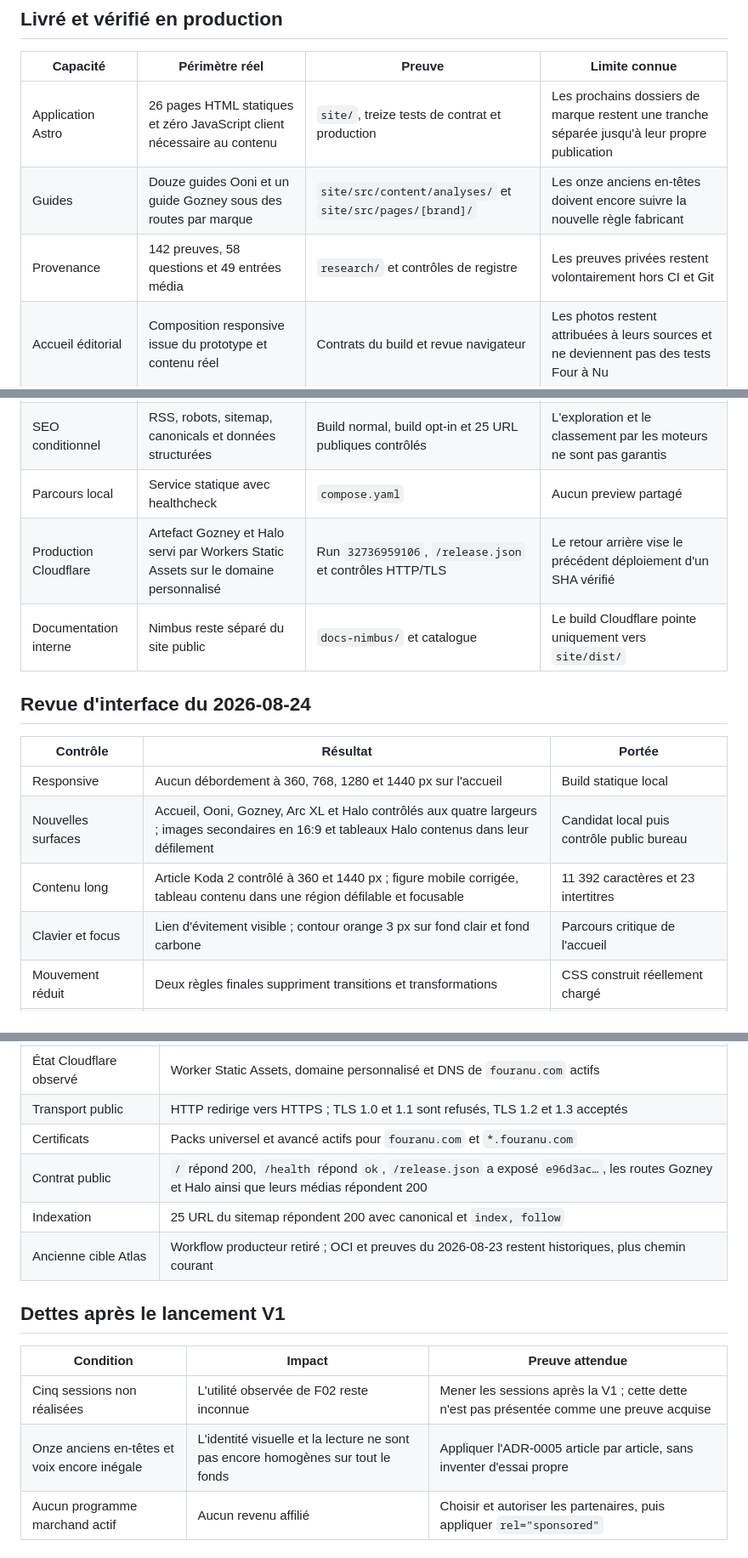
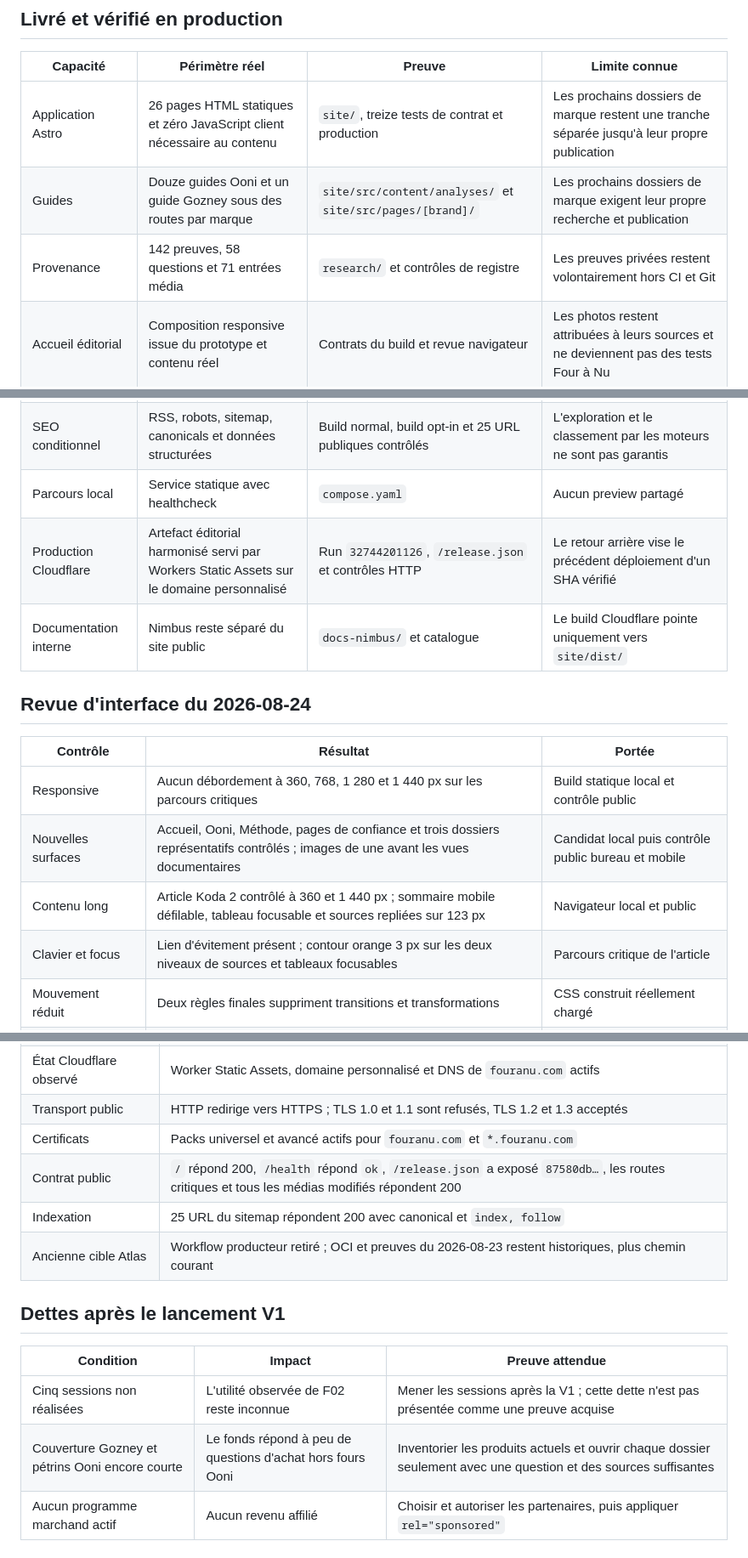
Before and after one commit to nclsppr/fouranu, a Markdown page: STATUS.md, 3 parts joined by grey strips. Shown at 85% size. Rendered like a GitHub page.

```diff
--- a/STATUS.md
+++ b/STATUS.md
@@ -82,23 +100,23 @@ dans la roadmap.
 | Capacité | Périmètre réel | Preuve | Limite connue |
 | --- | --- | --- | --- |
 | Application Astro | 26 pages HTML statiques et zéro JavaScript client nécessaire au contenu | `site/`, treize tests de contrat et production | Les prochains dossiers de marque restent une tranche séparée jusqu'à leur propre publication |
-| Guides | Douze guides Ooni et un guide Gozney sous des routes par marque | `site/src/content/analyses/` et `site/src/pages/[brand]/` | Les onze anciens en-têtes doivent encore suivre la nouvelle règle fabricant |
-| Provenance | 142 preuves, 58 questions et 49 entrées média | `research/` et contrôles de registre | Les preuves privées restent volontairement hors CI et Git |
+| Guides | Douze guides Ooni et un guide Gozney sous des routes par marque | `site/src/content/analyses/` et `site/src/pages/[brand]/` | Les prochains dossiers de marque exigent leur propre recherche et publication |
+| Provenance | 142 preuves, 58 questions et 71 entrées média | `research/` et contrôles de registre | Les preuves privées restent volontairement hors CI et Git |
 | Accueil éditorial | Composition responsive issue du prototype et contenu réel | Contrats du build et revue navigateur | Les photos restent attribuées à leurs sources et ne deviennent pas des tests Four à Nu |
 | Identité | Logo optimisé, palette orange accessible et contrat de marque aligné | `DESIGN.md`, `BRAND-SEO.md` et `AS-1002` | Marque compacte et favicon définitif encore ouverts |
 | SEO conditionnel | RSS, robots, sitemap, canonicals et données structurées | Build normal, build opt-in et 25 URL publiques contrôlés | L'exploration et le classement par les moteurs ne sont pas garantis |
 | Parcours local | Service statique avec healthcheck | `compose.yaml` | Aucun preview partagé |
-| Production Cloudflare | Artefact Gozney et Halo servi par Workers Static Assets sur le domaine personnalisé | Run `32736959106`, `/release.json` et contrôles HTTP/TLS | Le retour arrière vise le précédent déploiement d'un SHA vérifié |
+| Production Cloudflare | Artefact éditorial harmonisé servi par Workers Static Assets sur le domaine personnalisé | Run `32744201126`, `/release.json` et contrôles HTTP | Le retour arrière vise le précédent déploiement d'un SHA vérifié |
 | Documentation interne | Nimbus reste séparé du site public | `docs-nimbus/` et catalogue | Le build Cloudflare pointe uniquement vers `site/dist/` |
 
 ## Revue d'interface du 2026-08-24
 
 | Contrôle | Résultat | Portée |
 | --- | --- | --- |
-| Responsive | Aucun débordement à 360, 768, 1280 et 1440 px sur l'accueil | Build statique local |
-| Nouvelles surfaces | Accueil, Ooni, Gozney, Arc XL et Halo contrôlés aux quatre largeurs ; images secondaires en 16:9 et tableaux Halo contenus dans leur défilement | Candidat local puis contrôle public bureau |
-| Contenu long | Article Koda 2 contrôlé à 360 et 1440 px ; figure mobile corrigée, tableau contenu dans une région défilable et focusable | 11 392 caractères et 23 intertitres |
-| Clavier et focus | Lien d'évitement visible ; contour orange 3 px sur fond clair et fond carbone | Parcours critique de l'accueil |
+| Responsive | Aucun débordement à 360, 768, 1 280 et 1 440 px sur les parcours critiques | Build statique local et contrôle public |
+| Nouvelles surfaces | Accueil, Ooni, Méthode, pages de confiance et trois dossiers représentatifs contrôlés ; images de une avant les vues documentaires | Candidat local puis contrôle public bureau et mobile |
+| Contenu long | Article Koda 2 contrôlé à 360 et 1 440 px ; sommaire mobile défilable, tableau focusable et sources repliées sur 123 px | Navigateur local et public |
+| Clavier et focus | Lien d'évitement présent ; contour orange 3 px sur les deux niveaux de sources et tableaux focusables | Parcours critique de l'article |
 | Mouvement réduit | Deux règles finales suppriment transitions et transformations | CSS construit réellement chargé |
 | Console et chargements | Aucun journal d'erreur après rechargement de l'accueil et de l'article | Navigateur local sur le build statique |
 | Lighthouse accueil | Performance 96, accessibilité 100, bonnes pratiques 100 ; CLS 0, TBT 0 ms | Simulation mobile locale, sans valeur de production |
@@ -120,7 +138,7 @@ fichier source de prototype ou logo brut n'entre dans l'artefact public.
 | État Cloudflare observé | Worker Static Assets, domaine personnalisé et DNS de `fouranu.com` actifs |
 | Transport public | HTTP redirige vers HTTPS ; TLS 1.0 et 1.1 sont refusés, TLS 1.2 et 1.3 acceptés |
 | Certificats | Packs universel et avancé actifs pour `fouranu.com` et `*.fouranu.com` |
-| Contrat public | `/` répond 200, `/health` répond `ok`, `/release.json` a exposé `e96d3ac…`, les routes Gozney et Halo ainsi que leurs médias répondent 200 |
+| Contrat public | `/` répond 200, `/health` répond `ok`, `/release.json` a exposé `87580db…`, les routes critiques et tous les médias modifiés répondent 200 |
 | Indexation | 25 URL du sitemap répondent 200 avec canonical et `index, follow` |
 | Ancienne cible Atlas | Workflow producteur retiré ; OCI et preuves du 2026-08-23 restent historiques, plus chemin courant |
 
@@ -129,7 +147,7 @@ fichier source de prototype ou logo brut n'entre dans l'artefact public.
 | Condition | Impact | Preuve attendue |
 | --- | --- | --- |
 | Cinq sessions non réalisées | L'utilité observée de F02 reste inconnue | Mener les sessions après la V1 ; cette dette n'est pas présentée comme une preuve acquise |
-| Onze anciens en-têtes et voix encore inégale | L'identité visuelle et la lecture ne sont pas encore homogènes sur tout le fonds | Appliquer l'ADR-0005 article par article, sans inventer d'essai propre |
+| Couverture Gozney et pétrins Ooni encore courte | Le fonds répond à peu de questions d'achat hors fours Ooni | Inventorier les produits actuels et ouvrir chaque dossier seulement avec une question et des sources suffisantes |
 | Aucun programme marchand actif | Aucun revenu affilié | Choisir et autoriser les partenaires, puis appliquer `rel="sponsored"` |
 
 ## Prochaines preuves
```
Also changed, not shown: other parts of STATUS.md (+29 -11 lines), CHANGELOG.md (+9 -0 lines), ROADMAP.md (+9 -3 lines).
